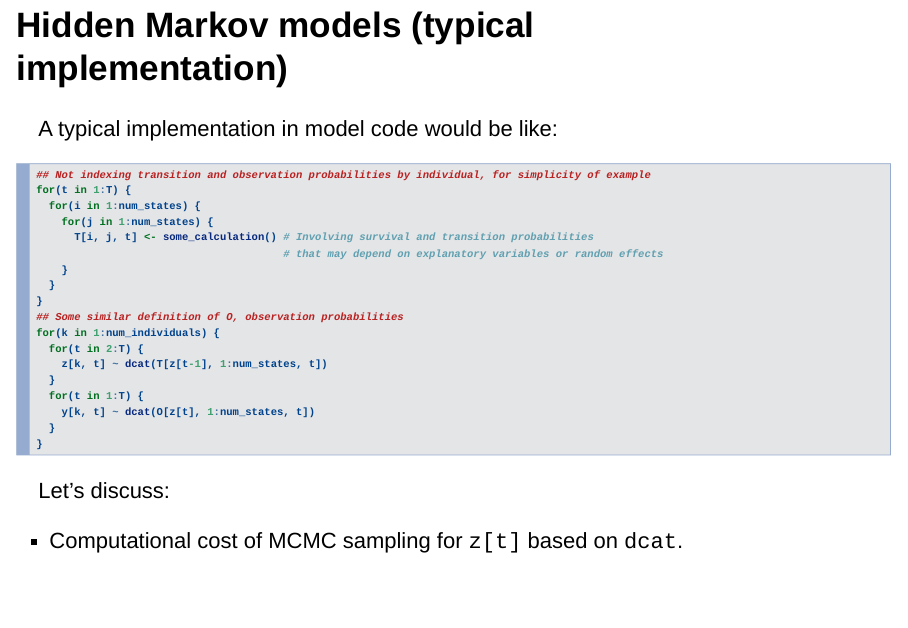
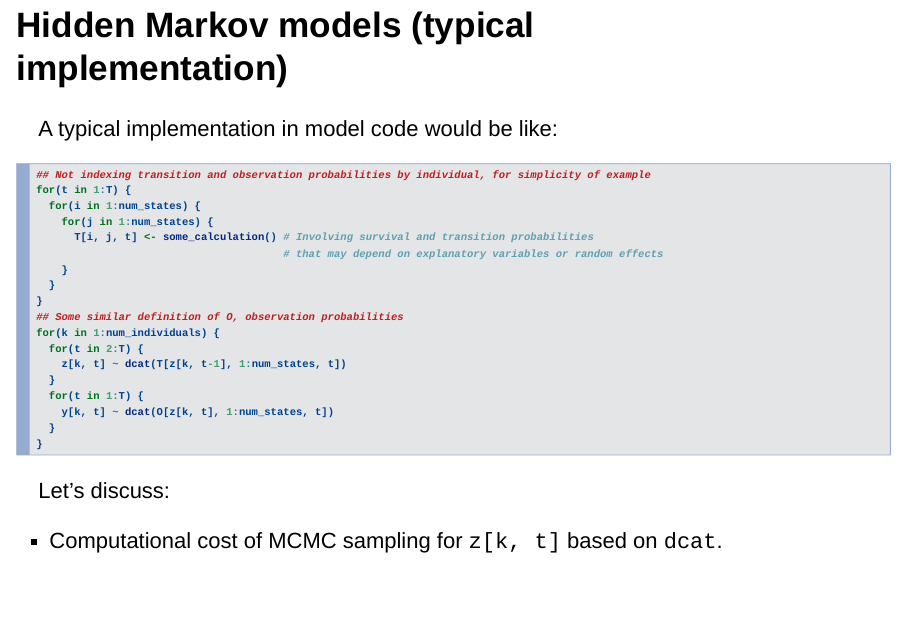
Before and after one commit to nimble-training/nimble-isec-2024, an R Markdown document (content/2_nimbleEcology/nimbleEcology_overview.Rmd): page 22 of 38. The pictures show the output file content/2_nimbleEcology/nimbleEcology_overview.html that the author committed with the source, opened offline.

Commit message:
minor edit

````diff
--- a/content/2_nimbleEcology/nimbleEcology_overview.Rmd
+++ b/content/2_nimbleEcology/nimbleEcology_overview.Rmd
@@ -227,17 +227,17 @@ for(t in 1:T) {
 ## Some similar definition of O, observation probabilities
 for(k in 1:num_individuals) {
   for(t in 2:T) {
-    z[k, t] ~ dcat(T[z[t-1], 1:num_states, t])
+    z[k, t] ~ dcat(T[z[k, t-1], 1:num_states, t])
   }
   for(t in 1:T) {
-    y[k, t] ~ dcat(O[z[t], 1:num_states, t])
+    y[k, t] ~ dcat(O[z[k, t], 1:num_states, t])
   }
 }
 ```
 
 Let's discuss:
 
-- Computational cost of MCMC sampling for `z[t]` based on `dcat`.
+- Computational cost of MCMC sampling for `z[k, t]` based on `dcat`.
 - Dependencies of survival and transition probabilities (or their underlying parameters).
 
 Hidden Markov models (worked example)
````
Also changed, not shown: content/2_nimbleEcology/nimbleEcology_overview.html.
